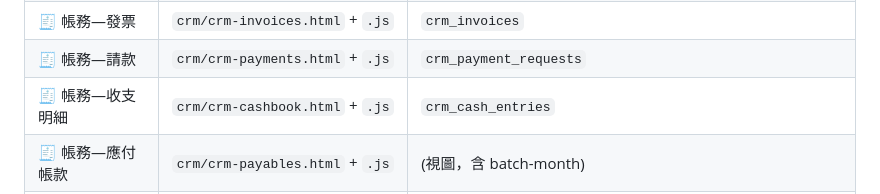
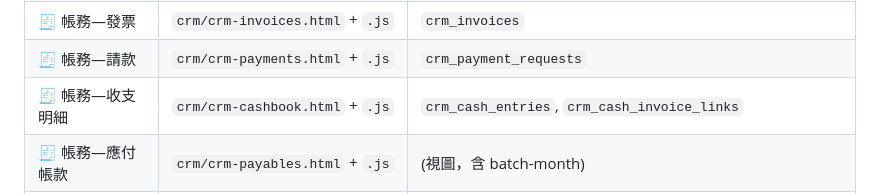
Before and after one commit to denniswang0513-del/Originsun-Media-Guard, a Markdown page: CLAUDE.md, the part around the change. GitHub-like rendering.

```diff
--- a/CLAUDE.md
+++ b/CLAUDE.md
@@ -741,7 +741,7 @@ CRM 系統包含 6 個獨立 Tab + 帳務管理的 5 個子視圖：
 | 👥 人力資源 | `crm/crm-staff.html` + `.js` | `crm_staff` |
 | 🧾 帳務—發票 | `crm/crm-invoices.html` + `.js` | `crm_invoices` |
 | 🧾 帳務—請款 | `crm/crm-payments.html` + `.js` | `crm_payment_requests` |
-| 🧾 帳務—收支明細 | `crm/crm-cashbook.html` + `.js` | `crm_cash_entries` |
+| 🧾 帳務—收支明細 | `crm/crm-cashbook.html` + `.js` | `crm_cash_entries`, `crm_cash_invoice_links` |
 | 🧾 帳務—應付帳款 | `crm/crm-payables.html` + `.js` | (視圖，含 batch-month) |
 | 🧾 帳務—應收帳款 | `crm/crm-receivables.html` + `.js` | (視圖，查詢 `crm_invoices`) |
 
```
Also changed, not shown: docs/LEDGER_ENTITY_PLAN.md (+14 -2 lines).
